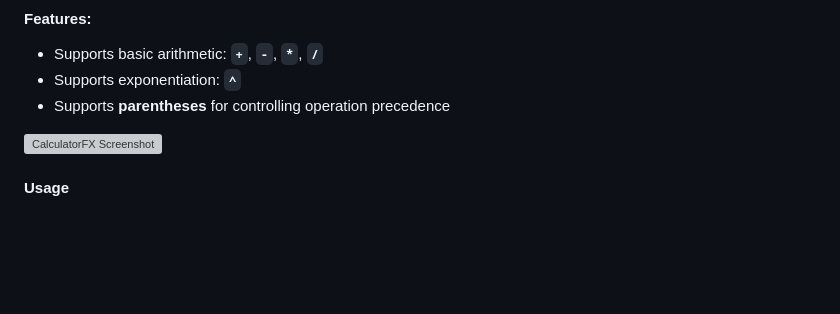
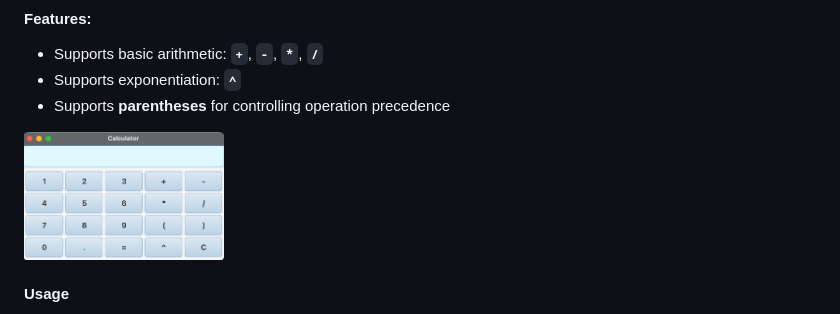
Before and after one commit to soikat27/calculator-fx, a Markdown page: README.md, the part around the change. Rendered like a GitHub page; blank space fills up the shorter version; grey boxes are pictures that could not be loaded.

Commit message:
Fix url to render calculator screenshot in README

```diff
--- a/README.md
+++ b/README.md
@@ -87,7 +87,7 @@ java --module-path "/path/to/javafx/lib" --add-modules javafx.controls,javafx.fx
 * Supports exponentiation: **`^`**
 * Supports **parentheses** for controlling operation precedence
 
-<img src="./doc/screenshots/calculator.png" alt="CalculatorFX Screenshot" width="200"/>
+<img src="./doc/screenshots/Calculator.png" alt="CalculatorFX Screenshot" width="200"/>
 
 #### Usage
 
```
